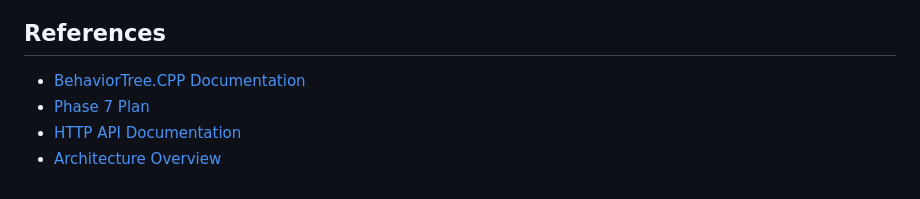
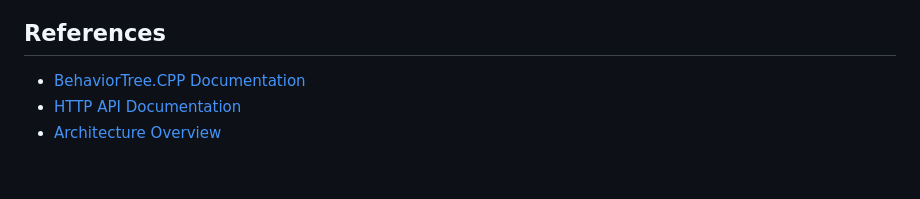
Before and after one commit to FEASTorg/anolis, a Markdown page: docs/automation.md, the part around the change. Rendered like a GitHub page.

```diff
--- a/docs/automation.md
+++ b/docs/automation.md
@@ -482,6 +482,5 @@ For production deployment:
 ## References
 
 - [BehaviorTree.CPP Documentation](https://www.behaviortree.dev/)
-- [Phase 7 Plan](../working/phase_7_plan.md)
 - [HTTP API Documentation](./http-api.md)
 - [Architecture Overview](./architecture.md)
```
Also changed, not shown: README.md (+33 -0 lines), core/automation/README.md (+0 -2 lines).
